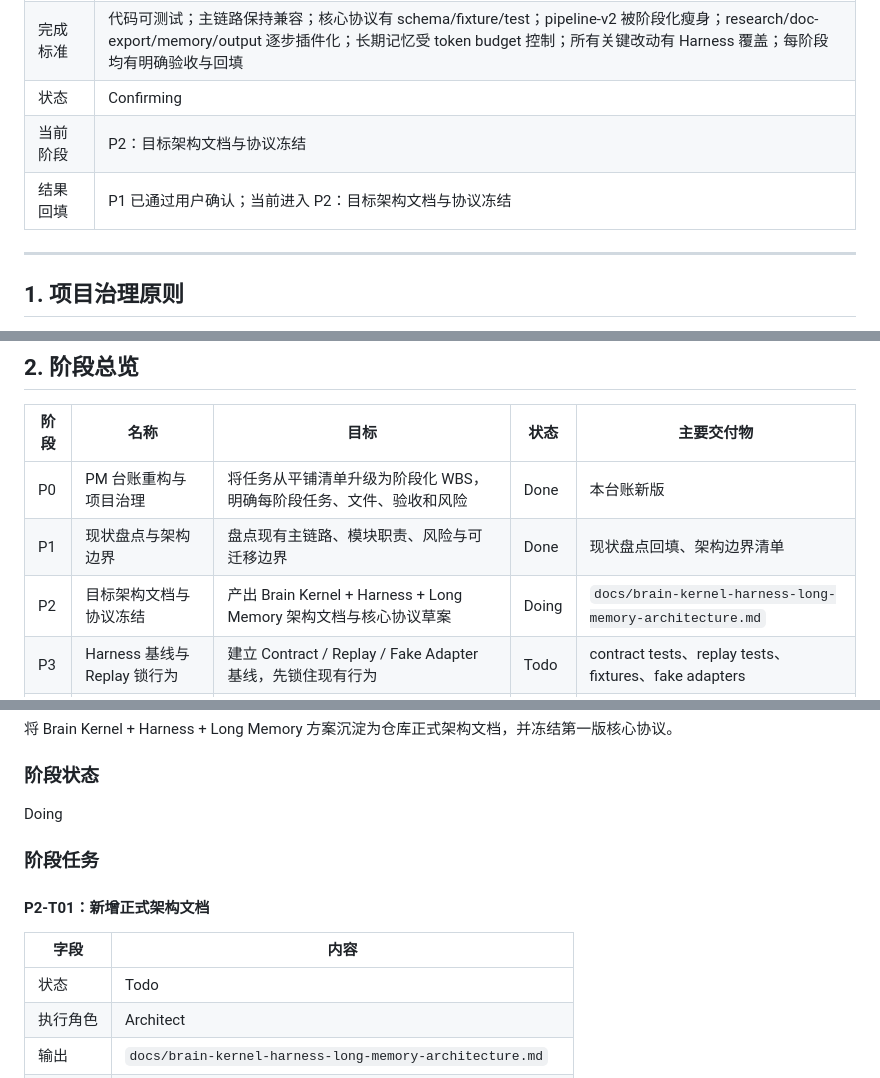
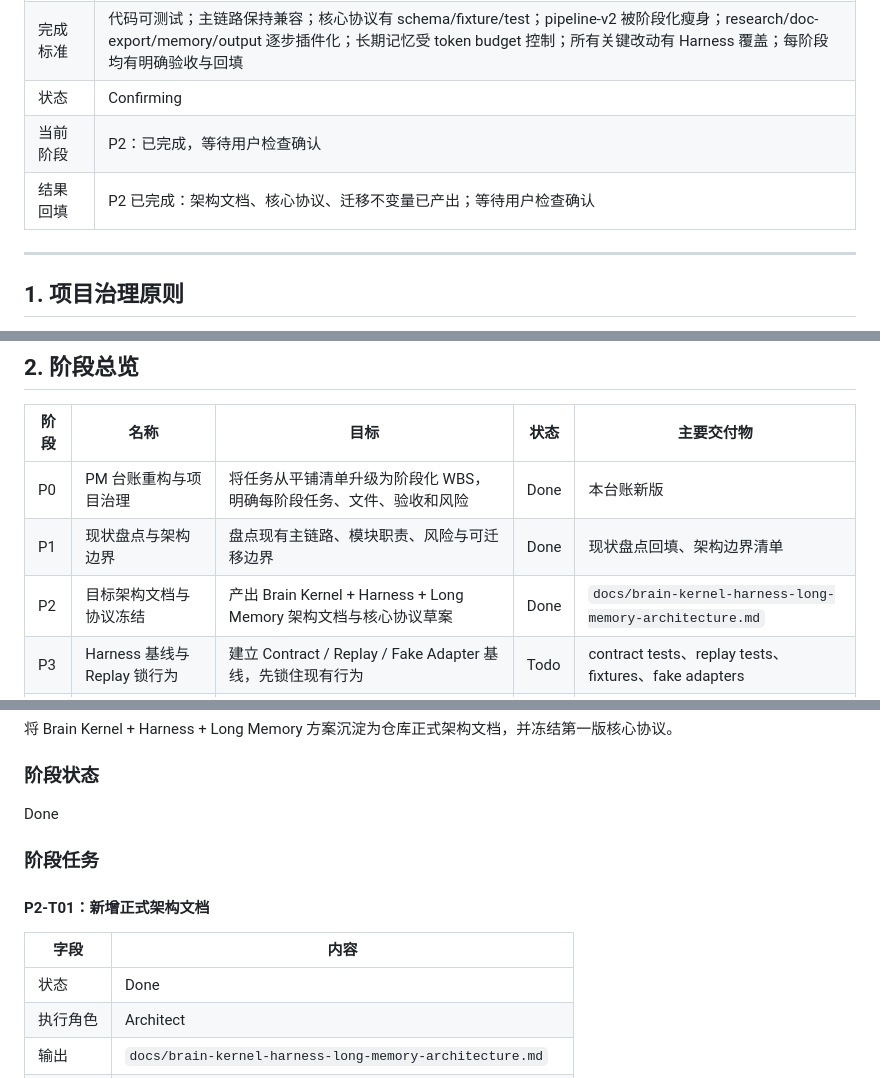
Before and after one commit to kelvin381539960-cyber/feishu-bridge, a Markdown page: docs/brain-kernel-harness-long-memory-task-ledger.md, 3 parts joined by grey strips. Drawn GitHub-style.

```diff
--- a/docs/brain-kernel-harness-long-memory-task-ledger.md
+++ b/docs/brain-kernel-harness-long-memory-task-ledger.md
@@ -11,8 +11,8 @@
 | 输出 | 分阶段 WBS 台账、架构文档、协议定义、Harness 测试、模块化代码重构、长期记忆模块、token 预算控制、workflow 插件化、compat 治理、迁移记录 |
 | 完成标准 | 代码可测试；主链路保持兼容；核心协议有 schema/fixture/test；pipeline-v2 被阶段化瘦身；research/doc-export/memory/output 逐步插件化；长期记忆受 token budget 控制；所有关键改动有 Harness 覆盖；每阶段均有明确验收与回填 |
 | 状态 | Confirming |
-| 当前阶段 | P2：目标架构文档与协议冻结 |
-| 结果回填 | P1 已通过用户确认；当前进入 P2：目标架构文档与协议冻结 |
+| 当前阶段 | P2：已完成，等待用户检查确认 |
+| 结果回填 | P2 已完成：架构文档、核心协议、迁移不变量已产出；等待用户检查确认 |
 
 ---
 
@@ -37,7 +37,7 @@
 |---|---|---|---|---|
 | P0 | PM 台账重构与项目治理 | 将任务从平铺清单升级为阶段化 WBS，明确每阶段任务、文件、验收和风险 | Done | 本台账新版 |
 | P1 | 现状盘点与架构边界 | 盘点现有主链路、模块职责、风险与可迁移边界 | Done | 现状盘点回填、架构边界清单 |
-| P2 | 目标架构文档与协议冻结 | 产出 Brain Kernel + Harness + Long Memory 架构文档与核心协议草案 | Doing | `docs/brain-kernel-harness-long-memory-architecture.md` |
+| P2 | 目标架构文档与协议冻结 | 产出 Brain Kernel + Harness + Long Memory 架构文档与核心协议草案 | Done | `docs/brain-kernel-harness-long-memory-architecture.md` |
 | P3 | Harness 基线与 Replay 锁行为 | 建立 Contract / Replay / Fake Adapter 基线，先锁住现有行为 | Todo | contract tests、replay tests、fixtures、fake adapters |
 | P4 | Brain Kernel 骨架与阶段化 Pipeline | 新增 brain/kernel/context/registry，并把 pipeline-v2 第一层阶段化 | Todo | `lib/brain/*`、阶段文件、行为保持测试 |
 | P5 | Long Memory + Token Budget | 建立长期记忆分层、Memory Router、Budget Controller 和对应 Harness | Todo | `lib/memory/*`、memory tests、token budget tests |
@@ -177,7 +177,7 @@ Done
 
 ### 阶段状态
 
-Doing
+Done
 
 ### 阶段任务
 
@@ -185,7 +185,7 @@ Doing
 
 | 字段 | 内容 |
 |---|---|
-| 状态 | Todo |
+| 状态 | Done |
 | 执行角色 | Architect |
 | 输出 | `docs/brain-kernel-harness-long-memory-architecture.md` |
 | 涉及文件 | 新增文档 |
```
Also changed, not shown: other parts of docs/brain-kernel-harness-long-memory-task-ledger.md (+5 -5 lines).
